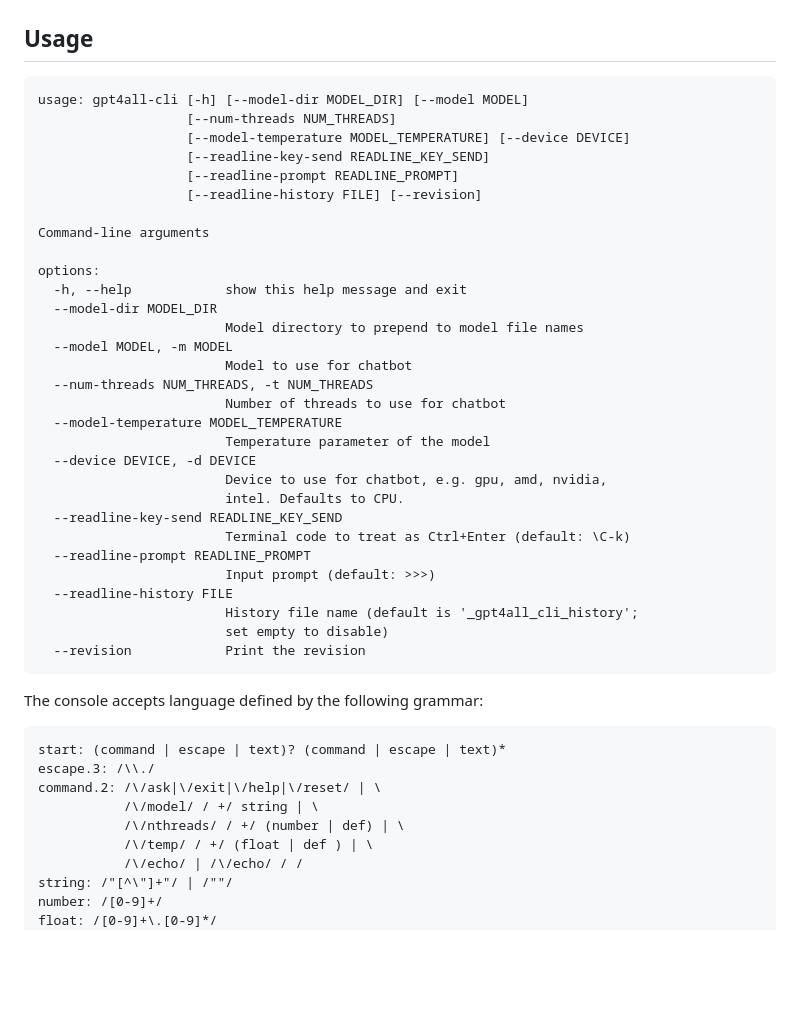
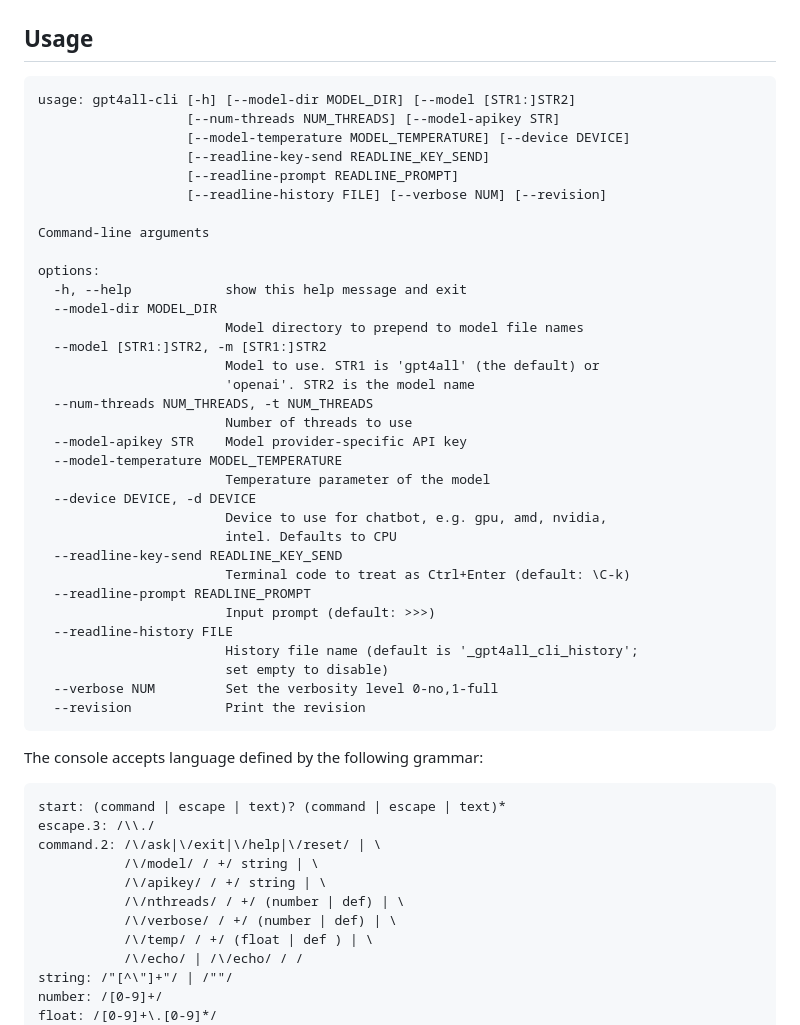
Before and after one commit to sergei-mironov/aicli, a Markdown page: README.md, the part around the change. Rendered like a GitHub page; blank space fills up the shorter version.

````diff
--- a/README.md
+++ b/README.md
@@ -46,12 +46,12 @@ Usage
 ```
 -->
 ``` result
-usage: gpt4all-cli [-h] [--model-dir MODEL_DIR] [--model MODEL]
-                   [--num-threads NUM_THREADS]
+usage: gpt4all-cli [-h] [--model-dir MODEL_DIR] [--model [STR1:]STR2]
+                   [--num-threads NUM_THREADS] [--model-apikey STR]
                    [--model-temperature MODEL_TEMPERATURE] [--device DEVICE]
                    [--readline-key-send READLINE_KEY_SEND]
                    [--readline-prompt READLINE_PROMPT]
-                   [--readline-history FILE] [--revision]
+                   [--readline-history FILE] [--verbose NUM] [--revision]
 
 Command-line arguments
 
@@ -59,15 +59,17 @@ options:
   -h, --help            show this help message and exit
   --model-dir MODEL_DIR
                         Model directory to prepend to model file names
-  --model MODEL, -m MODEL
-                        Model to use for chatbot
+  --model [STR1:]STR2, -m [STR1:]STR2
+                        Model to use. STR1 is 'gpt4all' (the default) or
+                        'openai'. STR2 is the model name
   --num-threads NUM_THREADS, -t NUM_THREADS
-                        Number of threads to use for chatbot
+                        Number of threads to use
+  --model-apikey STR    Model provider-specific API key
   --model-temperature MODEL_TEMPERATURE
                         Temperature parameter of the model
   --device DEVICE, -d DEVICE
                         Device to use for chatbot, e.g. gpu, amd, nvidia,
-                        intel. Defaults to CPU.
+                        intel. Defaults to CPU
   --readline-key-send READLINE_KEY_SEND
                         Terminal code to treat as Ctrl+Enter (default: \C-k)
   --readline-prompt READLINE_PROMPT
@@ -75,6 +77,7 @@ options:
   --readline-history FILE
                         History file name (default is '_gpt4all_cli_history';
                         set empty to disable)
+  --verbose NUM         Set the verbosity level 0-no,1-full
   --revision            Print the revision
 ```
 
@@ -93,7 +96,9 @@ start: (command | escape | text)? (command | escape | text)*
 escape.3: /\\./
 command.2: /\/ask|\/exit|\/help|\/reset/ | \
            /\/model/ / +/ string | \
+           /\/apikey/ / +/ string | \
            /\/nthreads/ / +/ (number | def) | \
+           /\/verbose/ / +/ (number | def) | \
            /\/temp/ / +/ (float | def ) | \
            /\/echo/ | /\/echo/ / /
 string: /"[^\"]+"/ | /""/
````
